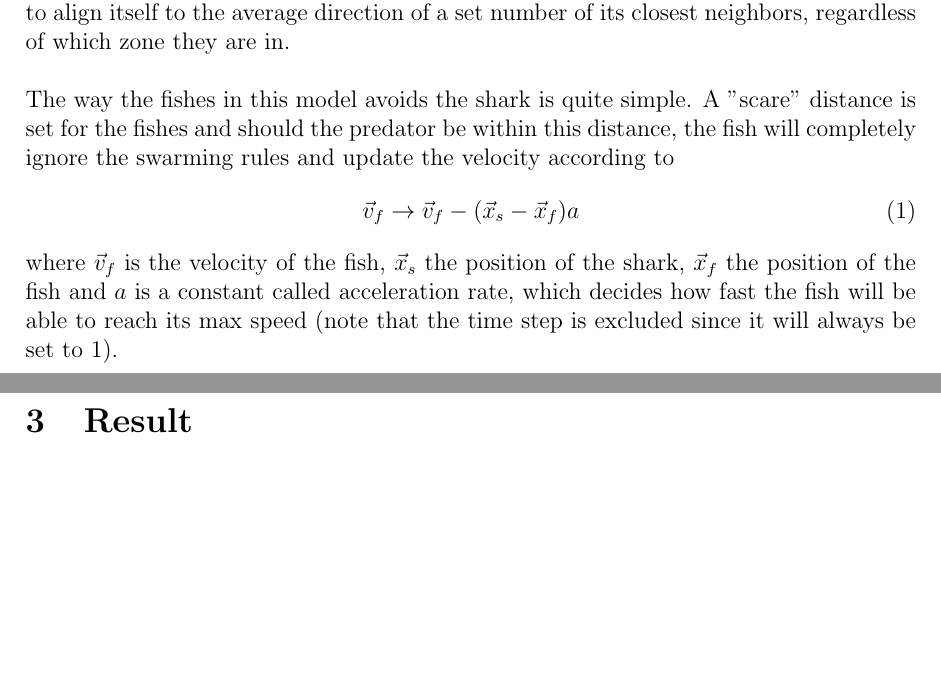
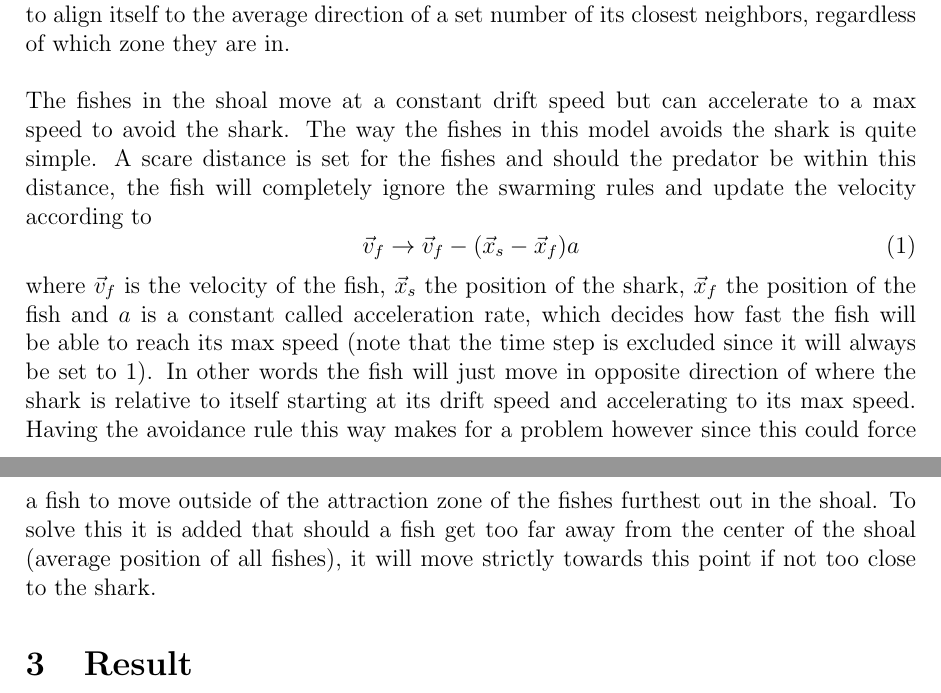
Before and after one commit to zteifel/shark, a LaTeX paper (report/report.tex): two parts of pages 2 and 3 of 3, joined at a grey line, cut so that both start at the same text, the shorter picture padded with empty space. Compiled offline with pdfLaTeX.

Commit message:
Finished a draft of the introduction and fish shoal description.

```diff
--- a/report/report.tex
+++ b/report/report.tex
@@ -45,11 +45,11 @@ There has been quite a significant amount of research made on the swarming pheno
 
 The swarming model used is based on the two models found in the references \cite{javafish} and \cite{matlabfish}. It follows the same rules as the basic swarming model, namely repulsion, alignment and attraction. Each of these rules applies at a certain distance range from the fish which can be seen in figure \ref{fig:swarm}. If another fish enters the zone of repulsion they will tend to repel each other and not surprisingly if they are within the attraction distance, they will tend to move towards each other. In the zone of alignment they tend to align themselves so that they will move in the same direction as the other fishes in that zone. Behind the fish there is also a dead zone where no interaction occur (most animals can not see things behind themselves). To further improve the behavior of the swarm, there is also an addition to the algorithm called distance priority \cite{matlabfish}. It makes the fish tend to align itself to the average direction of a set number of its closest neighbors, regardless of which zone they are in.\\
 \\
-The way the fishes in this model avoids the shark is quite simple. A "scare" distance is set for the fishes and should the predator be within this distance, the fish will completely ignore the swarming rules and update the velocity according to
+The fishes in the shoal move at a constant drift speed but can accelerate to a max speed to avoid the shark. The way the fishes in this model avoids the shark is quite simple. A scare distance is set for the fishes and should the predator be within this distance, the fish will completely ignore the swarming rules and update the velocity according to
 \begin{equation}
 \vec{v}_f \rightarrow \vec{v}_f - (\vec{x}_s - \vec{x}_f)a
 \end{equation}
-where $\vec{v}_f$ is the velocity of the fish, $\vec{x}_s$ the position of the shark, $\vec{x}_f$ the position of the fish and $a$ is a constant called acceleration rate, which decides how fast the fish will be able to reach its max speed (note that the time step is excluded since it will always be set to 1).
+where $\vec{v}_f$ is the velocity of the fish, $\vec{x}_s$ the position of the shark, $\vec{x}_f$ the position of the fish and $a$ is a constant called acceleration rate, which decides how fast the fish will be able to reach its max speed (note that the time step is excluded since it will always be set to 1). In other words the fish will just move in opposite direction of where the shark is relative to itself starting at its drift speed and accelerating to its max speed. Having the avoidance rule this way makes for a problem however since this could force a fish to move outside of the attraction zone of the fishes furthest out in the shoal. To solve this it is added that should a fish get too far away from the center of the shoal (average position of all fishes), it will move strictly towards this point if not too close to the shark.
 
 \section{Result}
 
```
Also changed, not shown: report/report.pdf, 2 other files.
